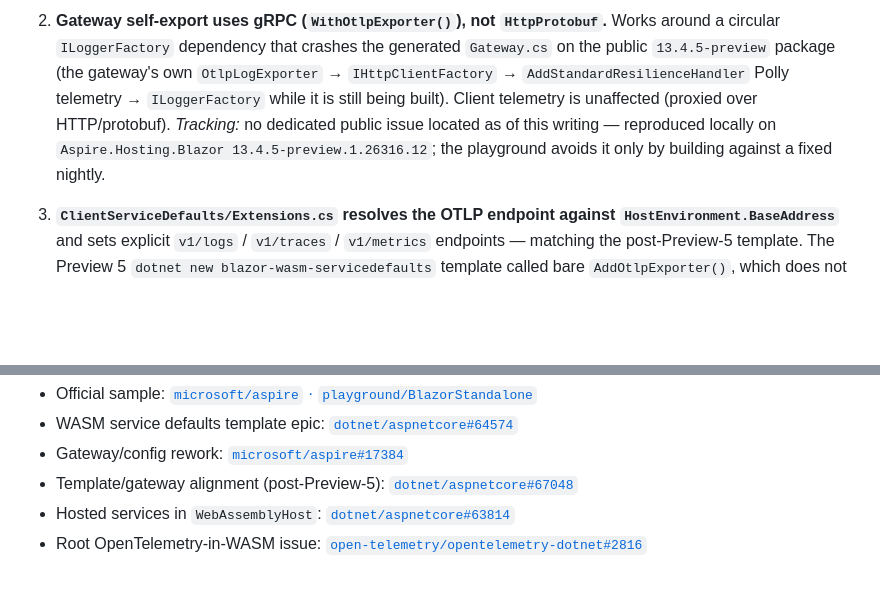
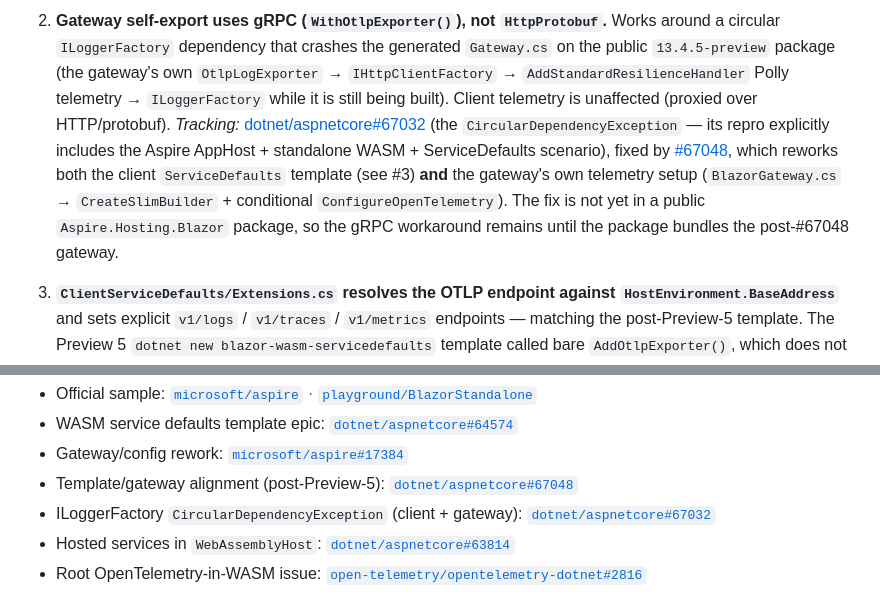
Before and after one commit to danroth27/BlazorStandaloneAspireDemo, a Markdown page: README.md, 2 parts joined by grey strips. Drawn GitHub-style; blank space fills up the shorter version.

Commit message:
Cite dotnet/aspnetcore#67032 for the ILoggerFactory circular dependency
#67032 is the tracking issue for the ILoggerFactory CircularDependencyException
(client + gateway); it was closed by the #67048 merge, which reworks both the
client ServiceDefaults template and the gateway's own telemetry setup. Replaces
the earlier 'no public issue located' note for the gateway gRPC workaround.

Co-authored-by: Copilot <223556219+Copilot@users.noreply.github.com>

```diff
--- a/README.md
+++ b/README.md
@@ -255,10 +255,15 @@ and can be reverted once the fixes ship publicly:
    circular `ILoggerFactory` dependency that crashes the generated `Gateway.cs` on the public
    `13.4.5-preview` package (the gateway's own `OtlpLogExporter` → `IHttpClientFactory` →
    `AddStandardResilienceHandler` Polly telemetry → `ILoggerFactory` while it is still being
-   built). Client telemetry is unaffected (proxied over HTTP/protobuf). _Tracking:_ no dedicated
-   public issue located as of this writing — reproduced locally on
-   `Aspire.Hosting.Blazor 13.4.5-preview.1.26316.12`; the playground avoids it only by building
-   against a fixed nightly.
+   built). Client telemetry is unaffected (proxied over HTTP/protobuf). _Tracking:_
+   [dotnet/aspnetcore#67032](https://github.com/dotnet/aspnetcore/issues/67032) (the
+   `CircularDependencyException` — its repro explicitly includes the Aspire AppHost + standalone
+   WASM + ServiceDefaults scenario), fixed by
+   [#67048](https://github.com/dotnet/aspnetcore/pull/67048), which reworks both the client
+   `ServiceDefaults` template (see #3) **and** the gateway's own telemetry setup
+   (`BlazorGateway.cs` → `CreateSlimBuilder` + conditional `ConfigureOpenTelemetry`). The fix is
+   not yet in a public `Aspire.Hosting.Blazor` package, so the gRPC workaround remains until the
+   package bundles the post-#67048 gateway.
 
 3. **`ClientServiceDefaults/Extensions.cs` resolves the OTLP endpoint against
    `HostEnvironment.BaseAddress`** and sets explicit `v1/logs` / `v1/traces` / `v1/metrics`
@@ -275,6 +280,7 @@ References:
 - WASM service defaults template epic: [`dotnet/aspnetcore#64574`](https://github.com/dotnet/aspnetcore/issues/64574)
 - Gateway/config rework: [`microsoft/aspire#17384`](https://github.com/microsoft/aspire/pull/17384)
 - Template/gateway alignment (post-Preview-5): [`dotnet/aspnetcore#67048`](https://github.com/dotnet/aspnetcore/pull/67048)
+- ILoggerFactory `CircularDependencyException` (client + gateway): [`dotnet/aspnetcore#67032`](https://github.com/dotnet/aspnetcore/issues/67032)
 - Hosted services in `WebAssemblyHost`: [`dotnet/aspnetcore#63814`](https://github.com/dotnet/aspnetcore/pull/63814)
 - Root OpenTelemetry-in-WASM issue: [`open-telemetry/opentelemetry-dotnet#2816`](https://github.com/open-telemetry/opentelemetry-dotnet/issues/2816)
 
```
